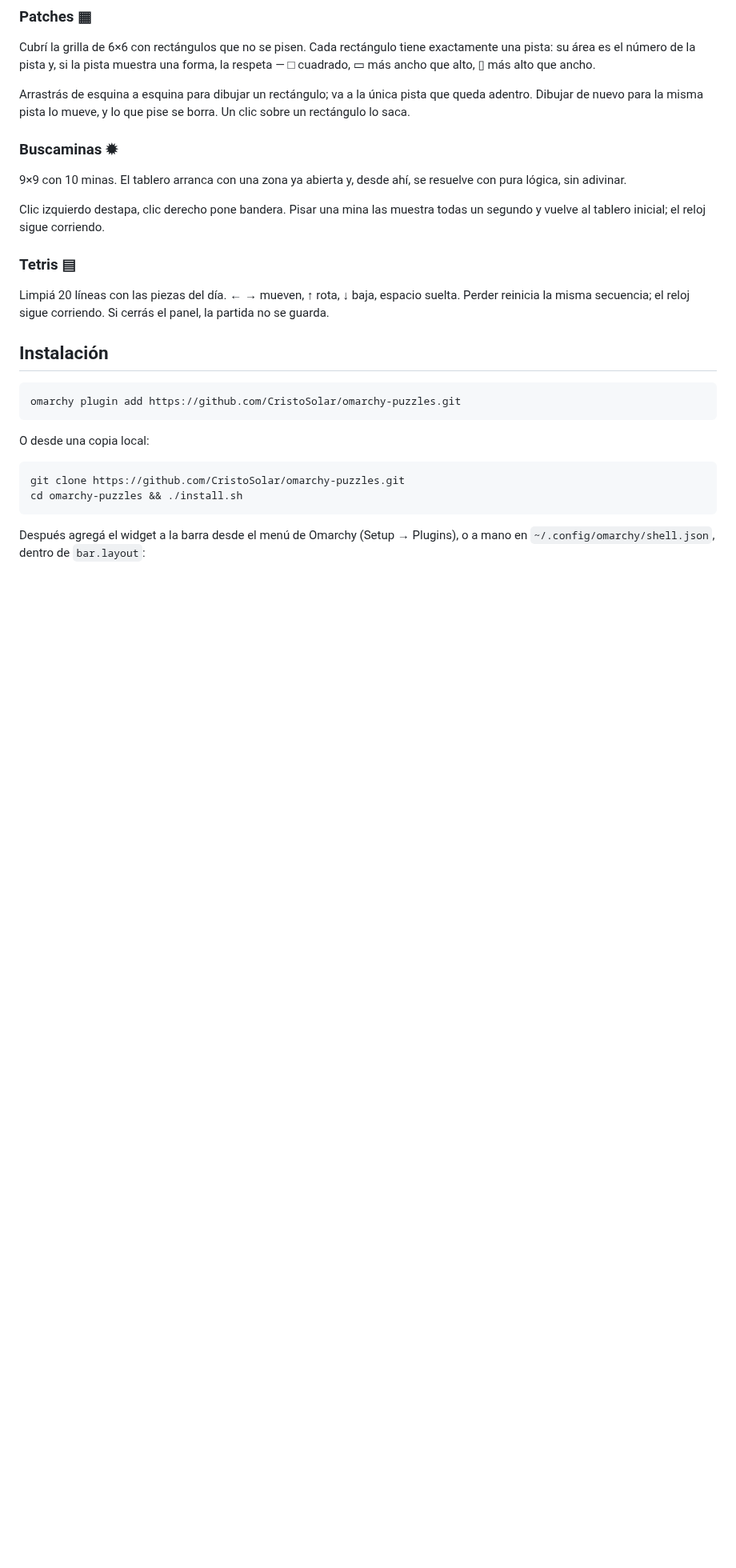
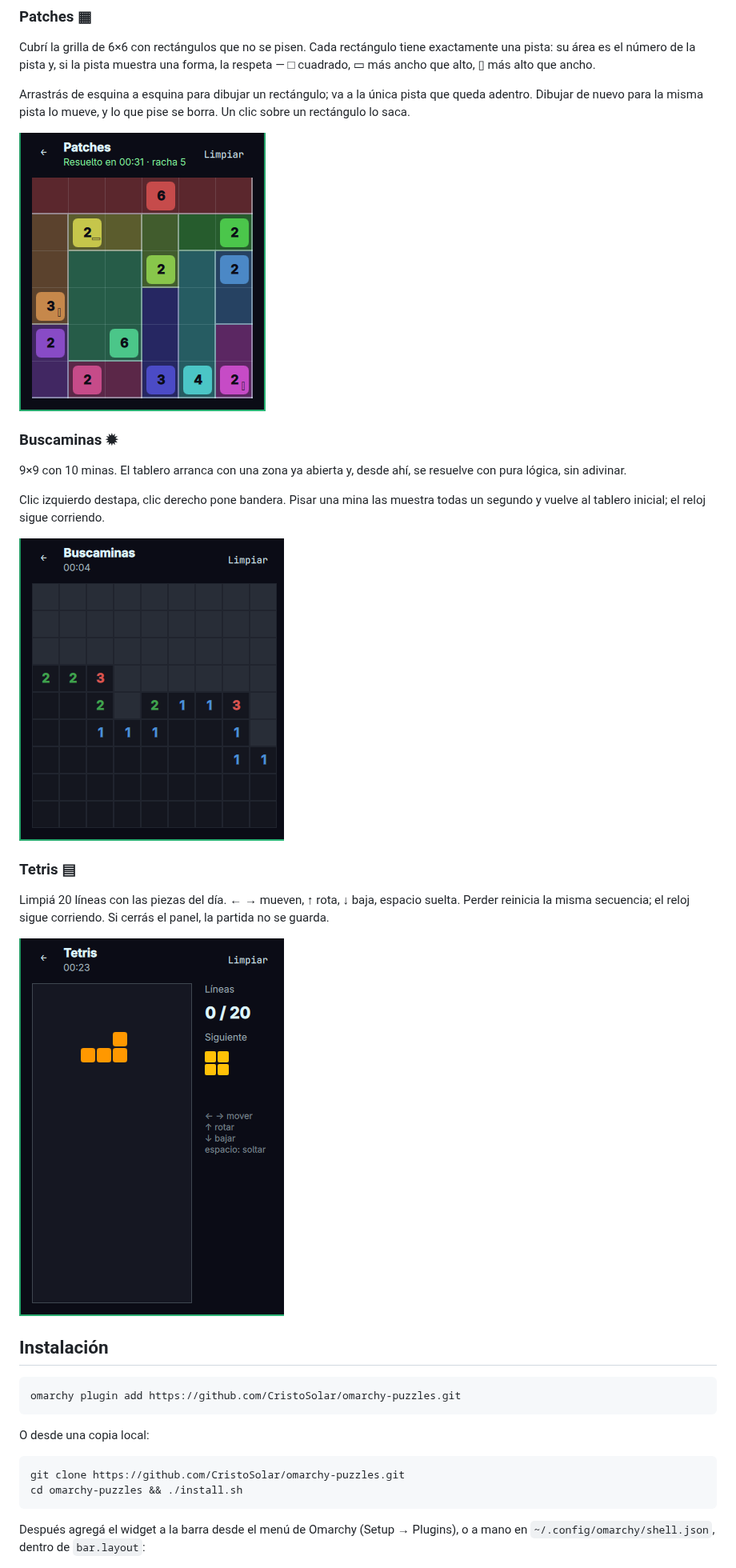
Before and after one commit to CristoSolar/omarchy-puzzles, a Markdown page: README.es.md, the part around the change. Shown at 80% size. Drawn GitHub-style; pictures changed too: docs/minas.png (added), docs/patches.png (added), docs/tetris.png (added); blank space fills up the shorter version.

```diff
--- a/README.es.md
+++ b/README.es.md
@@ -72,6 +72,8 @@ Arrastrás de esquina a esquina para dibujar un rectángulo; va a la única pist
 que queda adentro. Dibujar de nuevo para la misma pista lo mueve, y lo que pise
 se borra. Un clic sobre un rectángulo lo saca.
 
+![Patches](docs/patches.png)
+
 ### Buscaminas ✹
 
 9×9 con 10 minas. El tablero arranca con una zona ya abierta y, desde ahí, se
@@ -80,11 +82,15 @@ resuelve con pura lógica, sin adivinar.
 Clic izquierdo destapa, clic derecho pone bandera. Pisar una mina las muestra
 todas un segundo y vuelve al tablero inicial; el reloj sigue corriendo.
 
+![Buscaminas](docs/minas.png)
+
 ### Tetris ▤
 
 Limpiá 20 líneas con las piezas del día. ← → mueven, ↑ rota, ↓ baja, espacio
 suelta. Perder reinicia la misma secuencia; el reloj sigue corriendo. Si cerrás
 el panel, la partida no se guarda.
+
+![Tetris](docs/tetris.png)
 
 ## Instalación
 
```
Also changed, not shown: README.md (+6 -0 lines), docs/preview.png, preview.png.
